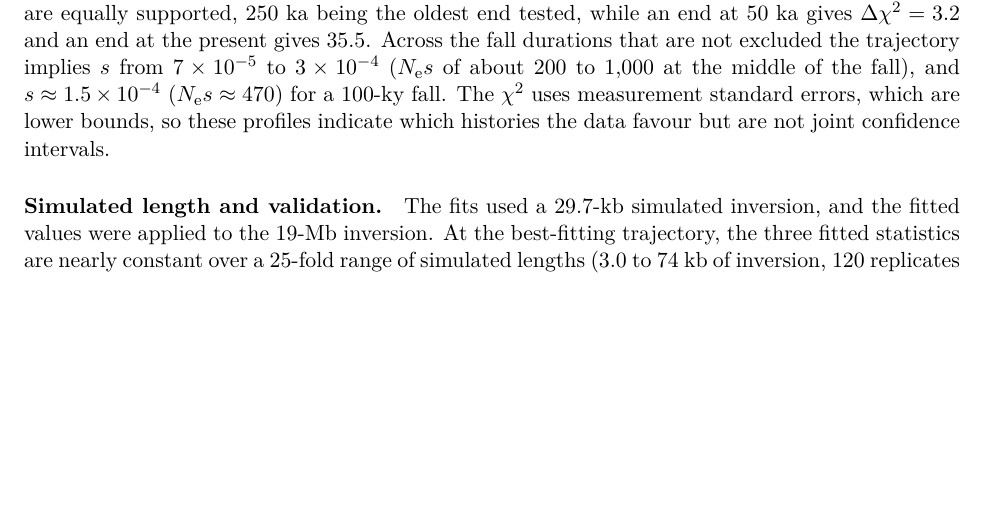
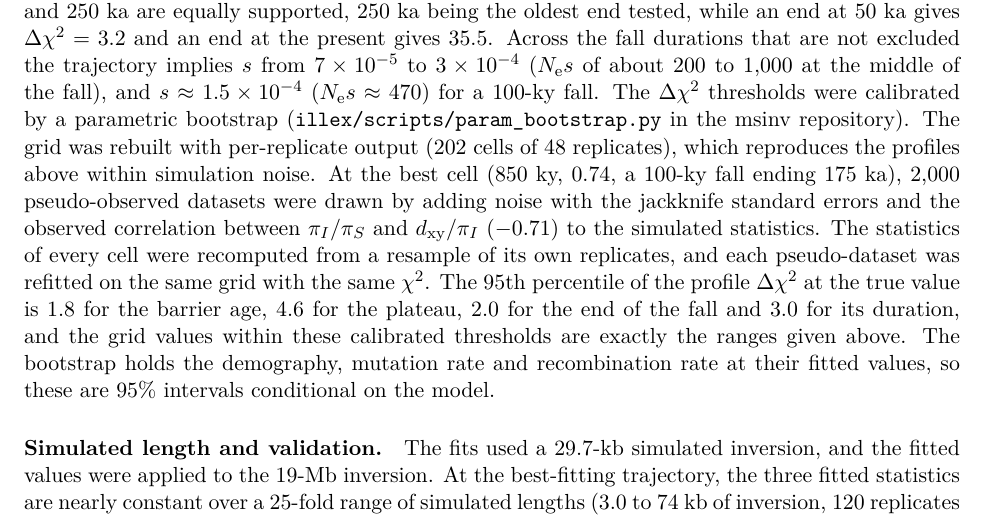
Before and after one commit to stsmall/Illex_popgen, a LaTeX document (supplement.tex): part of page 4 of 36 before the commit and part of page 4 of 37 after it, cut so that both start at the same text, the shorter picture padded with empty space. Compiled offline with pdfLaTeX.

Commit message:
Inversion fit: parametric bootstrap calibrates the Delta-chi-square profiles, calibrated 95% intervals equal the reported ranges (msinv PR #15)

```diff
--- a/supplement.tex
+++ b/supplement.tex
@@ -101,7 +101,7 @@ The frequency of the inverted arrangement followed a deterministic trajectory, w
 Three statistics were fitted. The diversity ratio $\pi_I/\pi_S$ and the divergence ratio $\dxy/\pi_I$ were computed for each replicate and averaged over replicates. Their empirical values, $1.356\pm0.048$ and $1.385\pm0.021$, come from 254 AA and 95 BB individuals over the inversion (189 windows of 100~kb between 60.5 and 79.5~Mb, pg\_gpu), with standard errors from a delete-one jackknife over 1-Mb blocks. The third statistic is the ratio between arrangements of the singleton-class fraction of the site-frequency spectrum, which in the simulations is the first bin of the folded per-arrangement spectrum projected to 20 chromosomes. Its empirical value from per-arrangement ANGSD spectra is $0.8256\pm0.0076$ in the inversion and $1.0161$ in a collinear control region (chr2:10--30~Mb), and the fitted target was the control-calibrated ratio $0.8125\pm0.0076$.
 
 \paragraph{Fitting and profiles.}
-The trajectory was fitted by grid search. Coarse exploratory grids spanned $t_\mathrm{inv}$ from 200~ky to 6~My and $p_\mathrm{hist}$ from 0.45 to 0.88. The final grid covered $t_\mathrm{inv}$ of 700, 750, 800, 850 and 900~ky, $p_\mathrm{hist}$ of 0.70, 0.74, 0.78 and 0.82 (0.70 and 0.74 only at 700 and 750~ky), $t_\mathrm{decline}$ of 100, 175 and 250~ka, and $t_\mathrm{fall}$ of 50, 100 and 200~ky, with 48 replicates per cell. Two further grids around the best cells extended $t_\mathrm{decline}$ to the present (0, 25 and 50~ka) and $t_\mathrm{fall}$ to 400 and 600~ky. Cells were scored with a weighted $\chi^{2}=\sum_k[(\hat{x}_k-x_k)/\mathrm{SE}_k]^{2}$ over the three statistics, where $\hat{x}_k$ is the simulated mean, $x_k$ the empirical target, and $\mathrm{SE}_k$ its measurement standard error. Adding the simulation variance of each cell to the denominator changes $\chi^{2}$ by less than 0.1 and leaves every profile unchanged. The best cells lie at $t_\mathrm{inv}$ of 800--850~ky and $p_\mathrm{hist}=0.74$, with a fall of 50--100~ky that ended 175--250~ka ($\chi^{2}$ of 2.6--2.9), and the differences among them are within simulation noise. Profiles of $\Delta\chi^{2}$, in which the other parameters were re-optimised over the grid, bound each parameter (Supplementary Fig.~S14). The barrier age is 800--850~ky, with $\Delta\chi^{2}$ of 10 at 750~ky, 35 at 700~ky and 11 at 900~ky. The plateau is 0.70--0.74, with $\Delta\chi^{2}$ of 0.5 at 0.70, 24 at 0.78 and 90 at 0.82. Fall durations of 50 to 200~ky are not excluded ($\Delta\chi^{2}<1$), while 400 and 600~ky give $\Delta\chi^{2}$ of 8.4 and 81.5. The fall ended at least $\sim$100~ka ago. Ends at 100, 175 and 250~ka are equally supported, 250~ka being the oldest end tested, while an end at 50~ka gives $\Delta\chi^{2}=3.2$ and an end at the present gives 35.5. Across the fall durations that are not excluded the trajectory implies $s$ from $7\times10^{-5}$ to $3\times10^{-4}$ ($\Ne s$ of about 200 to 1{,}000 at the middle of the fall), and $s\approx1.5\times10^{-4}$ ($\Ne s\approx470$) for a 100-ky fall. The $\chi^{2}$ uses measurement standard errors, which are lower bounds, so these profiles indicate which histories the data favour but are not joint confidence intervals.
+The trajectory was fitted by grid search. Coarse exploratory grids spanned $t_\mathrm{inv}$ from 200~ky to 6~My and $p_\mathrm{hist}$ from 0.45 to 0.88. The final grid covered $t_\mathrm{inv}$ of 700, 750, 800, 850 and 900~ky, $p_\mathrm{hist}$ of 0.70, 0.74, 0.78 and 0.82 (0.70 and 0.74 only at 700 and 750~ky), $t_\mathrm{decline}$ of 100, 175 and 250~ka, and $t_\mathrm{fall}$ of 50, 100 and 200~ky, with 48 replicates per cell. Two further grids around the best cells extended $t_\mathrm{decline}$ to the present (0, 25 and 50~ka) and $t_\mathrm{fall}$ to 400 and 600~ky. Cells were scored with a weighted $\chi^{2}=\sum_k[(\hat{x}_k-x_k)/\mathrm{SE}_k]^{2}$ over the three statistics, where $\hat{x}_k$ is the simulated mean, $x_k$ the empirical target, and $\mathrm{SE}_k$ its measurement standard error. Adding the simulation variance of each cell to the denominator changes $\chi^{2}$ by less than 0.1 and leaves every profile unchanged. The best cells lie at $t_\mathrm{inv}$ of 800--850~ky and $p_\mathrm{hist}=0.74$, with a fall of 50--100~ky that ended 175--250~ka ($\chi^{2}$ of 2.6--2.9), and the differences among them are within simulation noise. Profiles of $\Delta\chi^{2}$, in which the other parameters were re-optimised over the grid, bound each parameter (Supplementary Fig.~S14). The barrier age is 800--850~ky, with $\Delta\chi^{2}$ of 10 at 750~ky, 35 at 700~ky and 11 at 900~ky. The plateau is 0.70--0.74, with $\Delta\chi^{2}$ of 0.5 at 0.70, 24 at 0.78 and 90 at 0.82. Fall durations of 50 to 200~ky are not excluded ($\Delta\chi^{2}<1$), while 400 and 600~ky give $\Delta\chi^{2}$ of 8.4 and 81.5. The fall ended at least $\sim$100~ka ago. Ends at 100, 175 and 250~ka are equally supported, 250~ka being the oldest end tested, while an end at 50~ka gives $\Delta\chi^{2}=3.2$ and an end at the present gives 35.5. Across the fall durations that are not excluded the trajectory implies $s$ from $7\times10^{-5}$ to $3\times10^{-4}$ ($\Ne s$ of about 200 to 1{,}000 at the middle of the fall), and $s\approx1.5\times10^{-4}$ ($\Ne s\approx470$) for a 100-ky fall. The $\Delta\chi^{2}$ thresholds were calibrated by a parametric bootstrap (\texttt{illex/scripts/param\_bootstrap.py} in the msinv repository). The grid was rebuilt with per-replicate output (202 cells of 48 replicates), which reproduces the profiles above within simulation noise. At the best cell (850~ky, 0.74, a 100-ky fall ending 175~ka), 2{,}000 pseudo-observed datasets were drawn by adding noise with the jackknife standard errors and the observed correlation between $\pi_I/\pi_S$ and $\dxy/\pi_I$ ($-0.71$) to the simulated statistics. The statistics of every cell were recomputed from a resample of its own replicates, and each pseudo-dataset was refitted on the same grid with the same $\chi^{2}$. The 95th percentile of the profile $\Delta\chi^{2}$ at the true value is 1.8 for the barrier age, 4.6 for the plateau, 2.0 for the end of the fall and 3.0 for its duration, and the grid values within these calibrated thresholds are exactly the ranges given above. The bootstrap holds the demography, mutation rate and recombination rate at their fitted values, so these are 95\% intervals conditional on the model.
 
 \paragraph{Simulated length and validation.}
 The fits used a 29.7-kb simulated inversion, and the fitted values were applied to the 19-Mb inversion. At the best-fitting trajectory, the three fitted statistics are nearly constant over a 25-fold range of simulated lengths (3.0 to 74~kb of inversion, 120 replicates per length). Extrapolating the 95\% confidence limits of their slopes from the fitted length to 19~Mb bounds the change at 4.6\% for $\pi_I/\pi_S$, 1.7\% for $\dxy/\pi_I$ and 2.8\% for the singleton ratio. With an inversion, under constant population size and without gene flux, the mean pairwise coalescence times within each arrangement, between arrangements, and in the collinear flanks match their exact expectations for inverted-arrangement frequencies of 0.2 to 0.74 and barrier ages of $0.25N$ to $4N$ generations (24 comparisons, 200 replicates each, all within 2.7 standard errors). The current version of msinv (commit \texttt{e53f0c6}) also agrees with forward simulations in SLiM \citep{haller2019slim} that share each replicate's realised frequency trajectory, in four scenarios covering a short and a long barrier, low recombination, and an arrangement held near 0.74 by overdominance (200 replicates each). Across these scenarios the mean coalescence times agree within 4\%, the medians of both fitted ratios agree within 4\%, and $|d|<0.2$ for every statistic. At the best-fitting trajectory the fitted statistics from this version and from v0.3.5 differ by at most 0.3\%. The fits use only the means of the fitted statistics, which at the fitted length vary by about 2\% among replicates. Statistics that depend on the correlation of genealogies along the sequence are not used.
```
Also changed, not shown: main.tex (+1 -0 lines), main.pdf, 1 other file.
